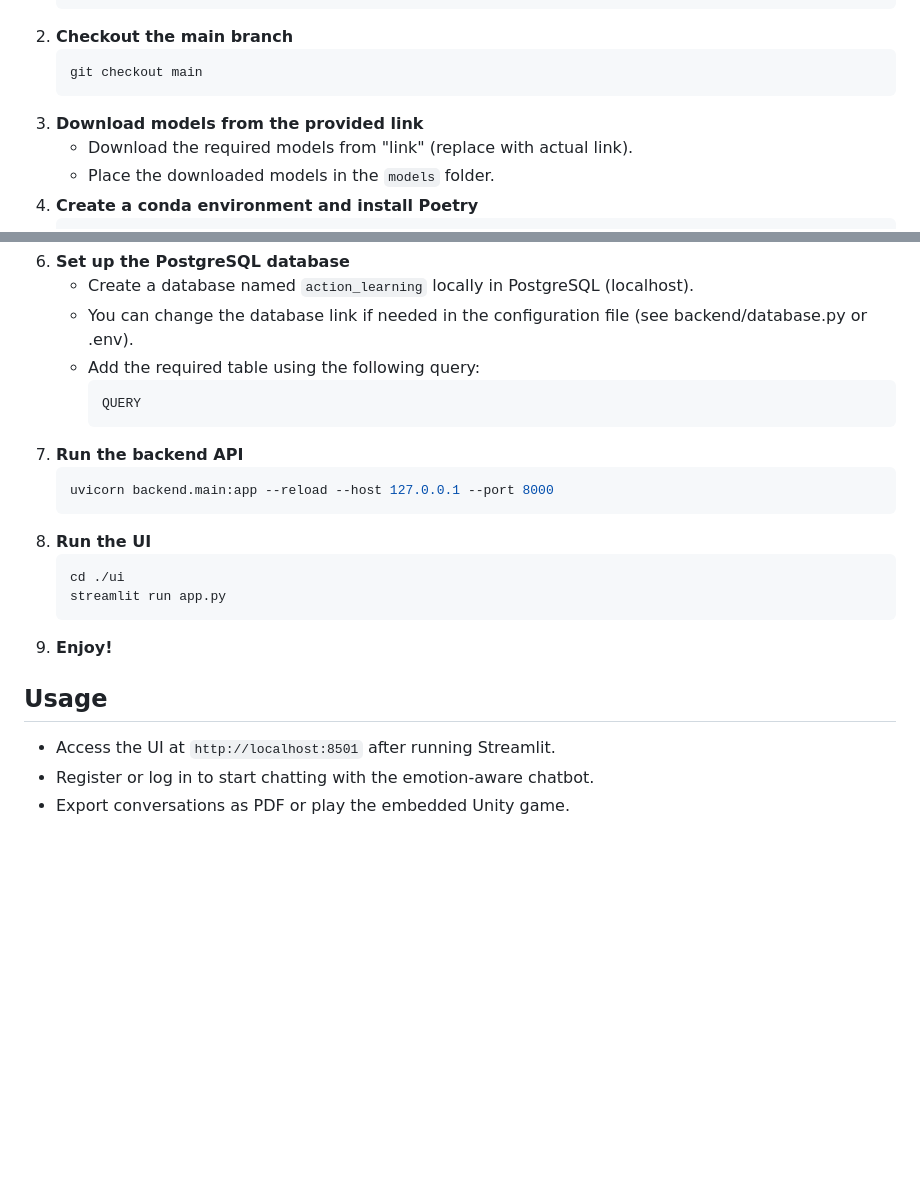
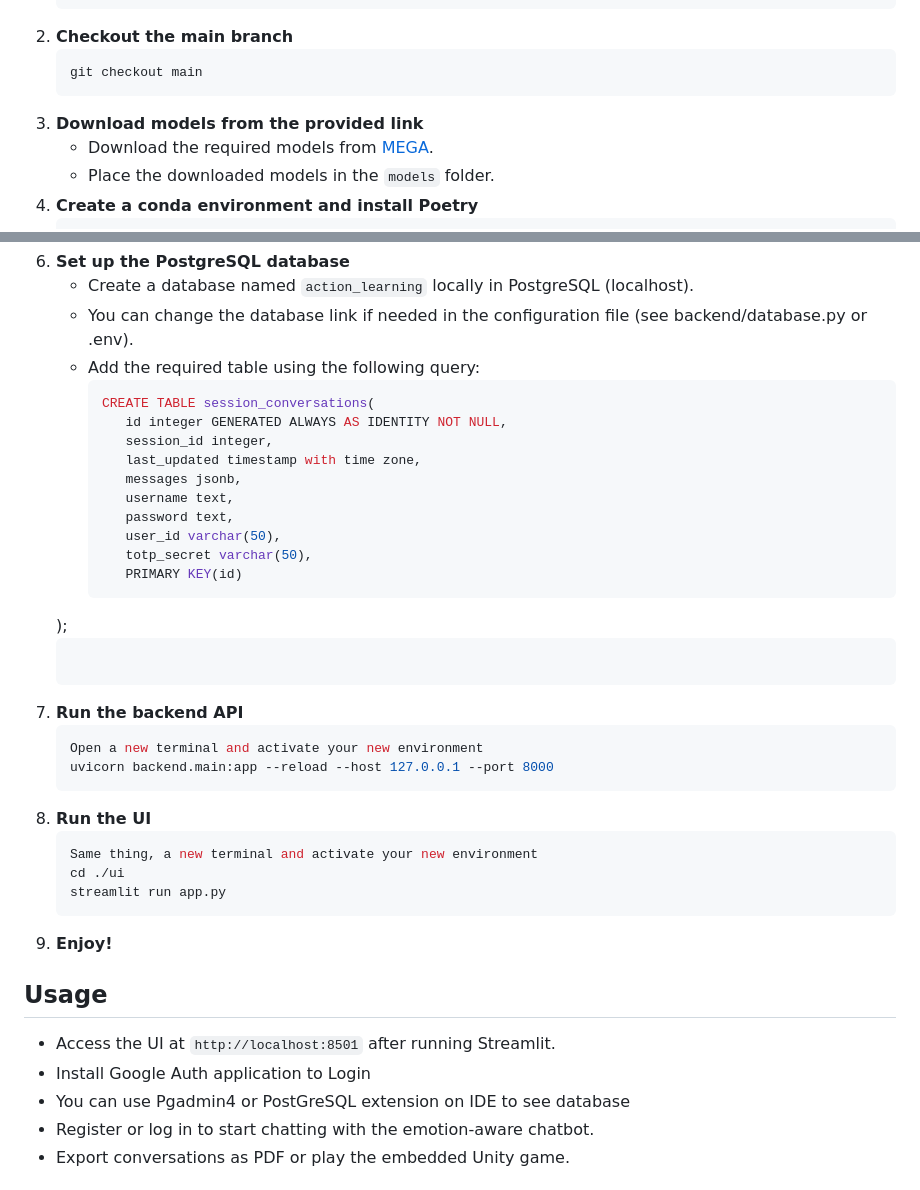
Before and after one commit to srishti-10/CALM-Cognitive-Aware-Learning-Model, a Markdown page: README.md, 2 parts joined by grey strips. GitHub-like rendering; blank space fills up the shorter version.

````diff
--- a/README.md
+++ b/README.md
@@ -65,7 +65,7 @@ This project presents an intelligent, adaptive learning assistant designed to ta
    git checkout main
    ```
 3. **Download models from the provided link**
-   - Download the required models from "link" (replace with actual link).
+   - Download the required models from [MEGA](https://mega.nz/folder/LBNS3b5R#Be5p4H_m2PNd9yNOCO8awQ).
    - Place the downloaded models in the `models` folder.
 4. **Create a conda environment and install Poetry**
    ```sh
@@ -82,14 +82,26 @@ This project presents an intelligent, adaptive learning assistant designed to ta
    - You can change the database link if needed in the configuration file (see backend/database.py or .env).
    - Add the required table using the following query:
      ```sql
-     QUERY
+     CREATE TABLE session_conversations(
+        id integer GENERATED ALWAYS AS IDENTITY NOT NULL,
+        session_id integer,
+        last_updated timestamp with time zone,
+        messages jsonb,
+        username text,
+        password text,
+        user_id varchar(50),
+        totp_secret varchar(50),
+        PRIMARY KEY(id)
+    );
      ```
 7. **Run the backend API**
    ```sh
+   Open a new terminal and activate your new environment
    uvicorn backend.main:app --reload --host 127.0.0.1 --port 8000
    ```
 8. **Run the UI**
    ```sh
+   Same thing, a new terminal and activate your new environment
    cd ./ui
    streamlit run app.py
    ```
@@ -97,6 +109,8 @@ This project presents an intelligent, adaptive learning assistant designed to ta
 
 ## Usage
 - Access the UI at `http://localhost:8501` after running Streamlit.
+- Install Google Auth application to Login
+- You can use Pgadmin4 or PostGreSQL extension on IDE to see database
 - Register or log in to start chatting with the emotion-aware chatbot.
 - Export conversations as PDF or play the embedded Unity game.
 
````
